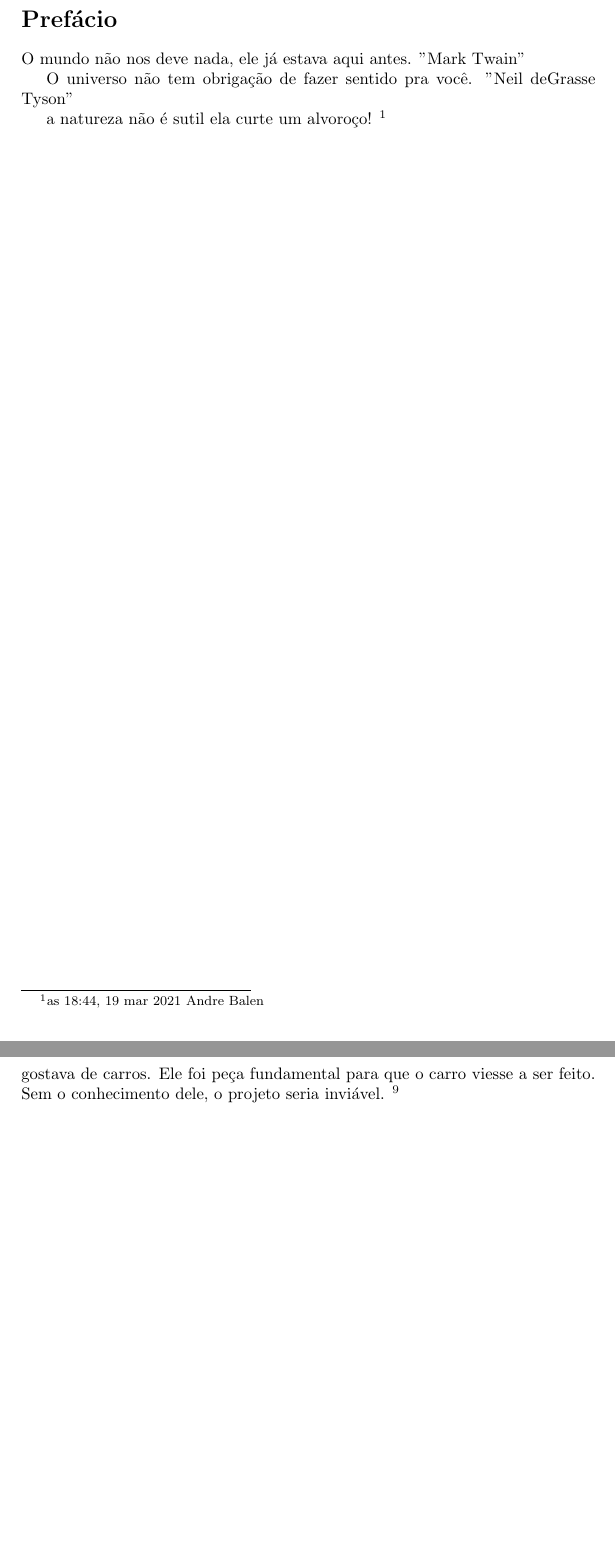
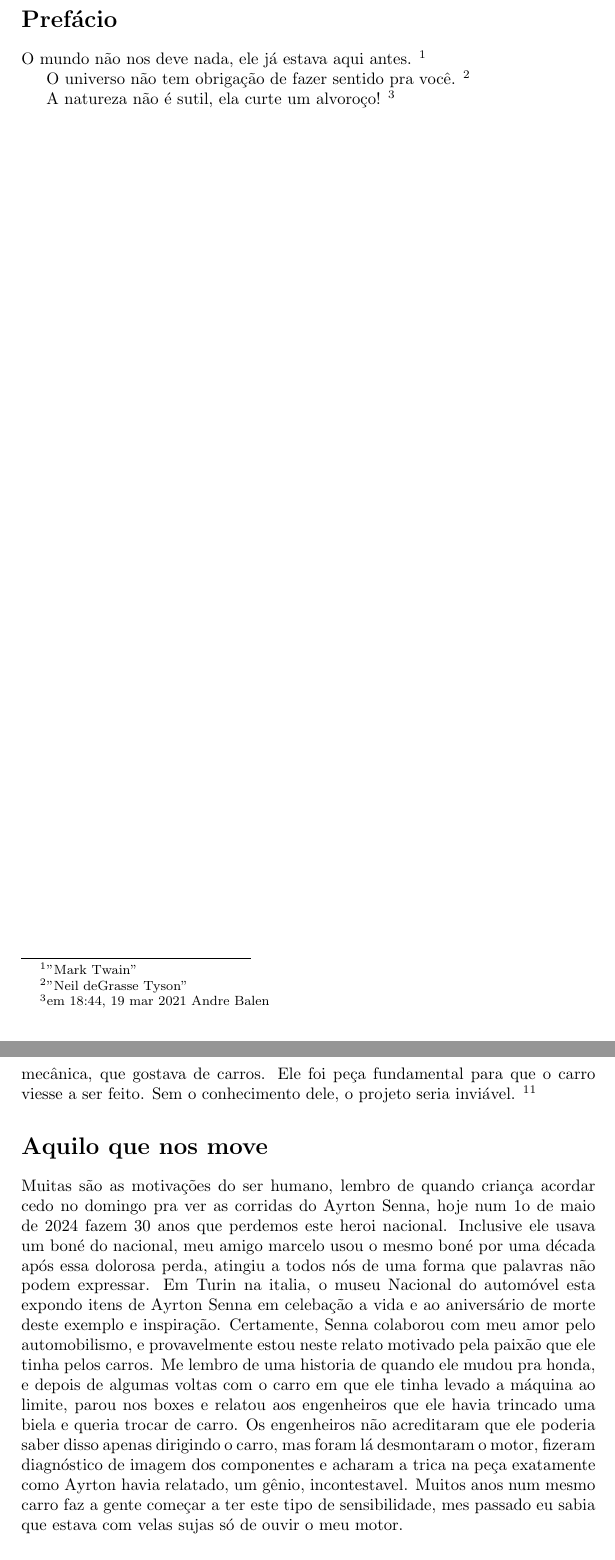
Before and after one commit to andrebalen/smhist, a LaTeX document (smhis.tex): two parts of pages 4 and 15 of 16, joined at a grey line, cut so that both start at the same text. Compiled offline with pdfLaTeX.

Commit message:
+ paginas e correcoes

```diff
--- a/smhis.tex
+++ b/smhis.tex
@@ -7,8 +7,8 @@
 
 \makeindex[columns=3, title=keywords, intoc]
 
-\title{Verde e Brutall}
-\author{el comodin - smvb}
+\title{ A esmeralda da ind\'ustria altomobil\'istica brasileira : Verde e Brutall}
+\author{Andre Balen aka "el comodin" - smvb}
 \date{agosto 2017}
 
 \renewcommand*\contentsname{idx}
@@ -37,11 +40,24 @@ e em especial um imenso obrigado a Ana Lidia Pimentel pelo seu lindo relato de m
 \section*{Pref\'acio}
 
 
-O mundo n\~ao nos deve nada, ele j\'a estava aqui antes. "Mark Twain"
-
-O universo n\~ao tem obriga\c{c}\~ao de fazer sentido pra voc\^e. "Neil deGrasse Tyson"
 
 
 
-a natureza n\~ao \'e sutil
-ela curte um alvoro\c{c}o! \footnote{ as 18:44, 19 mar 2021 Andre Balen }
+
+
+
+O mundo n\~ao nos deve nada, ele j\'a estava aqui antes. \footnote{"Mark Twain"}
+
+
+
+
+
+
+O universo n\~ao tem obriga\c{c}\~ao de fazer sentido pra voc\^e. \footnote{"Neil deGrasse Tyson"}
+
+
+
+
+
+
+A natureza n\~ao \'e sutil, ela curte um alvoro\c{c}o! \footnote{em 18:44, 19 mar 2021 Andre Balen}
@@ -319,6 +332,22 @@ Ent\~ao come\c{c}amos a dar forma ao carro.
 Foi assim que desenhei o carro. \'E claro que, sem meu pai, eu n\~ao teria feito grande coisa. Eu era s\'o uma estudante de engenharia mec\^anica, que gostava de carros. Ele foi pe\c{c}a fundamental para que o carro viesse a ser feito. Sem o conhecimento dele, o projeto seria invi\'avel. \footnote{acho que na lista de pessoas que agradecem a este momento esta eu, o ilustre zagallo e toda a torcida do corinthians ( ana lidia, me diga qual eh teu time favorito q eu troco isso aqui hehehehe }
 
 
+
+\addcontentsline{toc}{section}{Aquilo que nos move}
+\section*{Aquilo que nos move}
+
+Muitas s\~ao as motiva\c{c}\~oes do ser humano, lembro de quando crian\c{c}a acordar cedo no domingo pra ver as corridas do Ayrton Senna, hoje
+num 1o de maio de 2024 fazem 30 anos que perdemos este heroi nacional. Inclusive ele usava um bon\'e do nacional, meu amigo marcelo usou o
+mesmo bon\'e por uma d\'ecada ap\'os essa dolorosa perda, atingiu a todos n\'os de uma forma que palavras n\~ao podem expressar.
+Em Turin na italia, o museu Nacional do autom\'ovel esta expondo itens de Ayrton Senna em celeba\c{c}\~ao a vida e ao anivers\'ario
+de morte deste exemplo e inspira\c{c}\~ao. Certamente, Senna colaborou com meu amor pelo automobilismo, e provavelmente estou neste relato motivado
+pela paix\~ao que ele tinha pelos carros. Me lembro de uma historia de quando ele mudou pra honda, e depois de algumas voltas com o carro em que ele
+tinha levado a m\'aquina ao limite, parou nos boxes e relatou aos engenheiros que ele havia trincado uma biela e queria trocar de carro.
+Os engenheiros n\~ao acreditaram que ele poderia saber disso apenas dirigindo o carro, mas foram l\'a desmontaram o motor, fizeram diagn\'ostico de
+imagem dos componentes e acharam a trica na pe\c{c}a exatamente como Ayrton havia relatado, um g\^enio, incontestavel. Muitos anos num mesmo carro
+faz a gente come\c{c}ar a ter este tipo de sensibilidade, mes passado eu sabia que estava com velas sujas s\'o de ouvir o meu motor.
+
+
 \clearpage
 
 \addcontentsline{toc}{section}{Anexos}
```
Also changed, not shown: smhis.pdf, smhis.tex (38 more changed lines).
